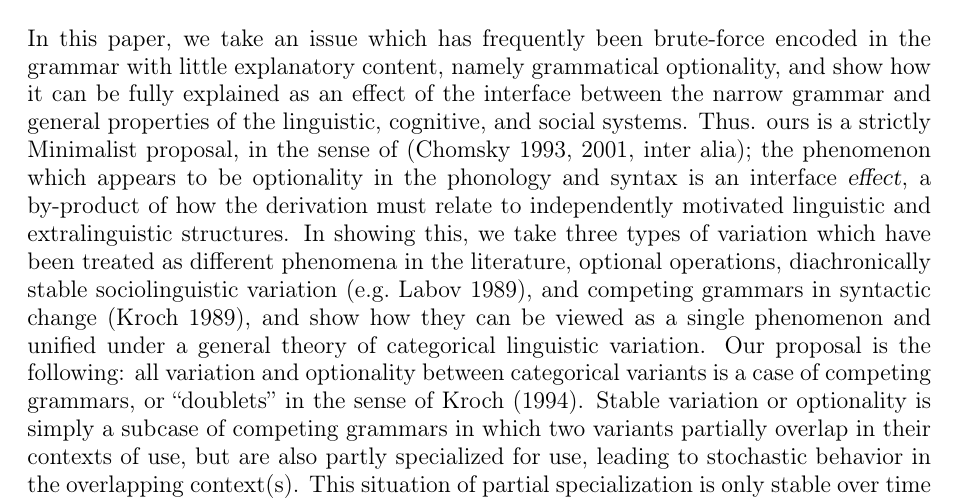
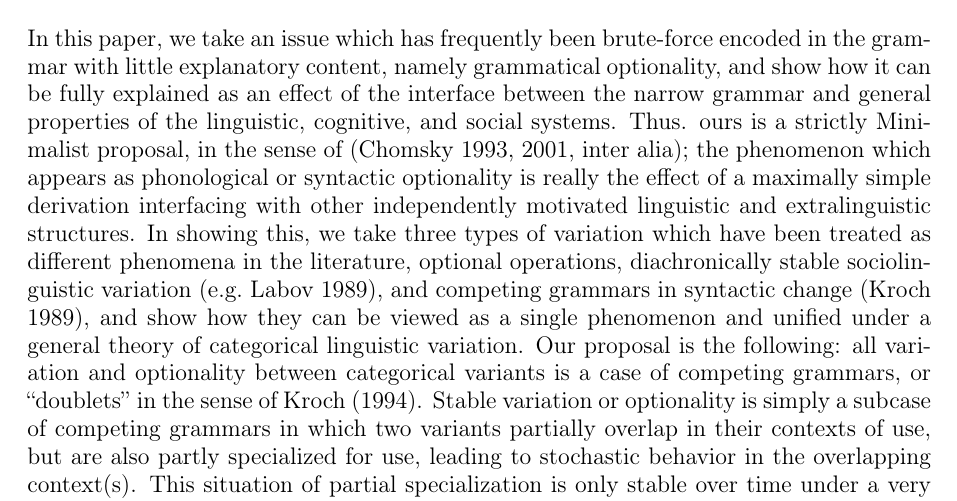
Before and after one commit to joelcw/tyneside, a LaTeX paper (articles/fruewaldWallenberg_fwavAbstract.tex): part of page 1 of 2, cut so that both start at the same text. Compiled offline with pdfLaTeX.

Commit message:
some editing

```diff
--- a/articles/fruewaldWallenberg_fwavAbstract.tex
+++ b/articles/fruewaldWallenberg_fwavAbstract.tex
@@ -19,7 +19,7 @@
 \begin{center} \textbf{Optionality is Stable Variation is Competing Grammars}  \end{center}
 
 
-\noindent In this paper, we take an issue which has frequently been brute-force encoded in the grammar with little explanatory content, namely grammatical optionality, and show how it can be fully explained as an effect of the interface between the narrow grammar and general properties of the linguistic, cognitive, and social systems. Thus. ours is a strictly Minimalist proposal, in the sense of \citep[][inter alia]{chomsky1993, chomsky2001}; the phenomenon which appears to be optionality in the phonology and syntax is an interface \textsl{effect}, a by-product of how the derivation must relate to independently motivated linguistic and extralinguistic structures. In showing this, we take three types of variation which have been treated as different phenomena in the literature, optional operations, diachronically stable sociolinguistic variation \citep[e.g.][]{labov1989}, and competing grammars in syntactic change \citep[][]{kroch1989}, and show how they can be viewed as a single phenomenon and unified under a general theory of categorical linguistic variation. Our proposal is the following: all variation and optionality between categorical variants is a case of competing grammars, or ``doublets'' in the sense of \citet{kroch1994}. Stable variation or optionality is simply a subcase of competing grammars in which two variants partially overlap in their contexts of use, but are also partly specialized for use, leading to stochastic behavior in the overlapping context(s). This situation of partial specialization is only stable over time under a very specific circumstance: when the variants are specialized along a continuous or ordinal dimension of use which is unbounded in at least one direction (one infinite endpoint).
+\noindent In this paper, we take an issue which has frequently been brute-force encoded in the grammar with little explanatory content, namely grammatical optionality, and show how it can be fully explained as an effect of the interface between the narrow grammar and general properties of the linguistic, cognitive, and social systems. Thus. ours is a strictly Minimalist proposal, in the sense of \citep[][inter alia]{chomsky1993, chomsky2001}; the phenomenon which appears as phonological or syntactic optionality is really the effect of a maximally simple derivation interfacing with other independently motivated linguistic and extralinguistic structures. In showing this, we take three types of variation which have been treated as different phenomena in the literature, optional operations, diachronically stable sociolinguistic variation \citep[e.g.][]{labov1989}, and competing grammars in syntactic change \citep[][]{kroch1989}, and show how they can be viewed as a single phenomenon and unified under a general theory of categorical linguistic variation. Our proposal is the following: all variation and optionality between categorical variants is a case of competing grammars, or ``doublets'' in the sense of \citet{kroch1994}. Stable variation or optionality is simply a subcase of competing grammars in which two variants partially overlap in their contexts of use, but are also partly specialized for use, leading to stochastic behavior in the overlapping context(s). This situation of partial specialization is only stable over time under a very specific circumstance: when the variants are specialized along a continuous or ordinal dimension of use which is unbounded in at least one direction (one infinite endpoint).
 
 If the variants have exactly the same function/meaning in the same linguistic environment, the variants compete for use and this situation leads to language change. If the variants specialize for different uses (e.g. meanings, linguistic or extralinguistic contexts), then the choice between variants becomes completely determined.
 
```
